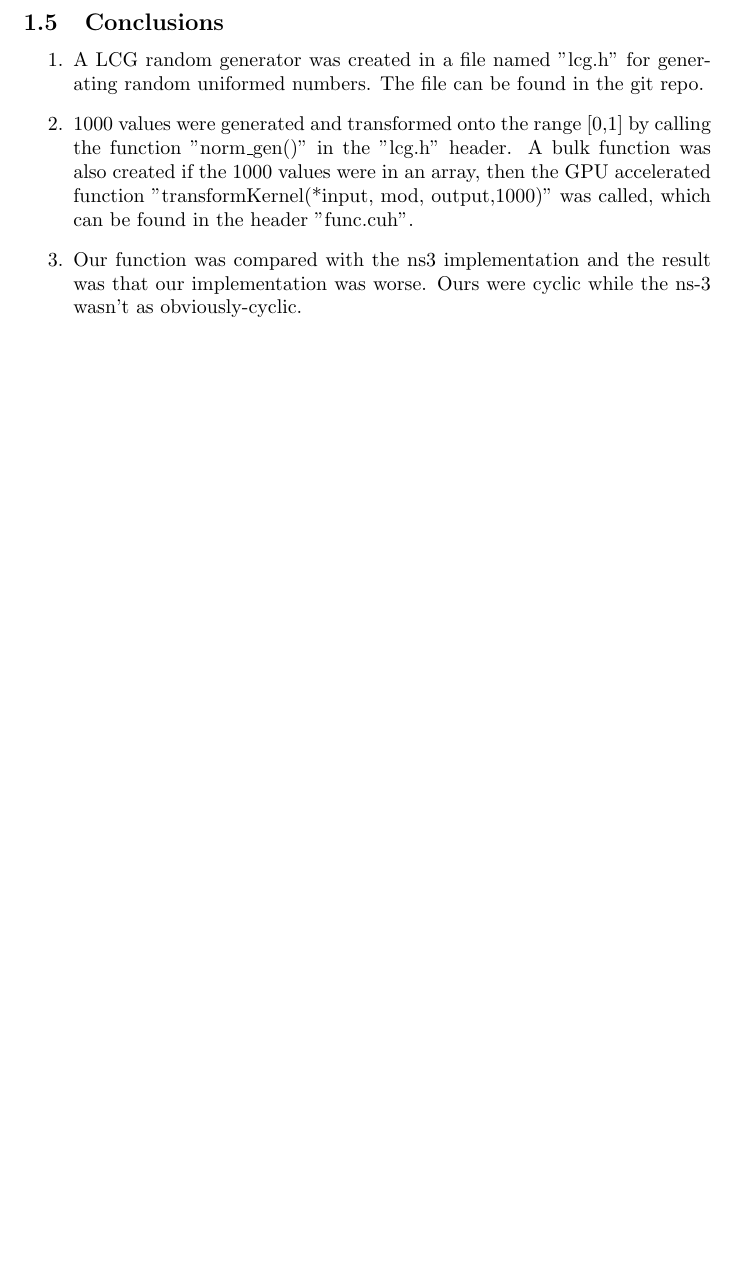
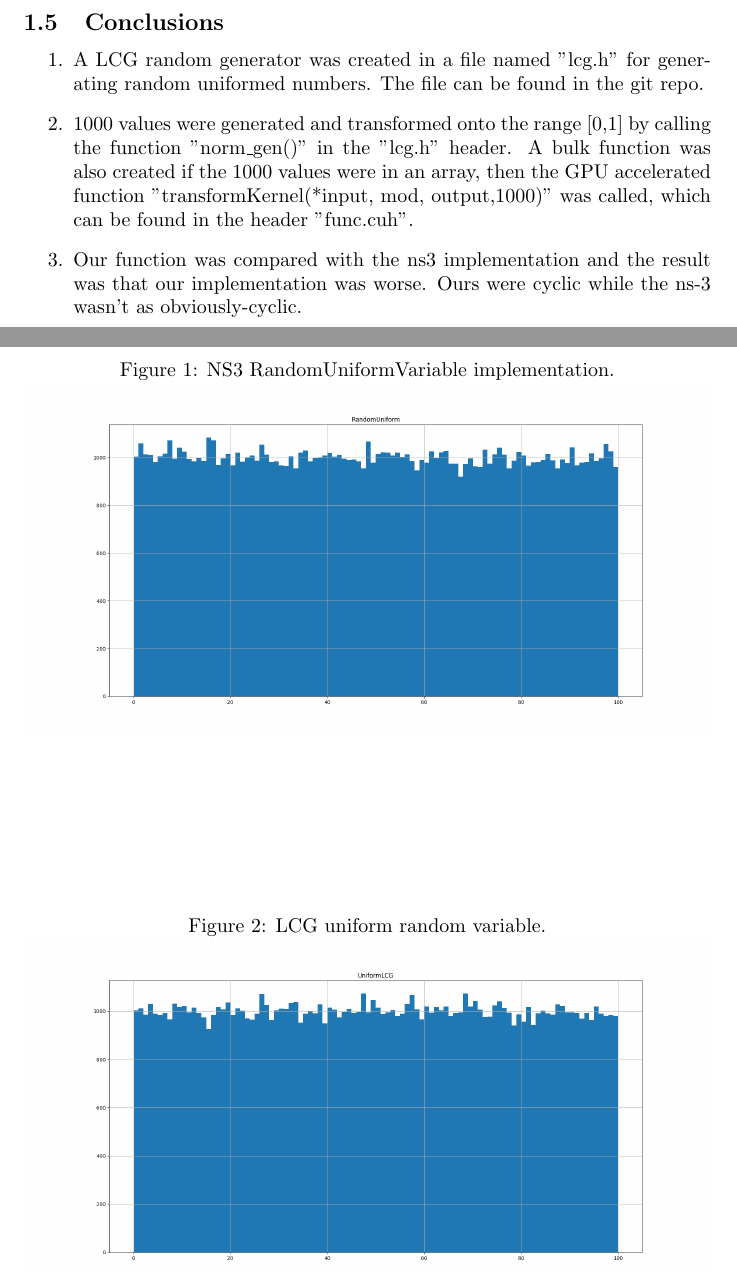
Before and after one commit to NoRines/simulerings_projekt, a LaTeX document (latex/main.tex): part of page 2 of 9 before the commit and two parts of pages 2 and 3 of 11 after it, the two joined at a grey line, cut so that both start at the same text, the shorter picture padded with empty space. Compiled offline with pdfLaTeX.

Commit message:
lade till bilder till texfilen!

```diff
--- a/latex/main.tex
+++ b/latex/main.tex
@@ -60,3 +60,10 @@
 
   This polar method that NS-3 uses is a faster rejection method than many ordinary rejection methods, given that you can generate uniform random values at a fast rate while not using trigonometric function.
   \subsection{Comparison of implementations and distributions}
+  \begin{figure}
+    \caption{NS3 RandomUniformVariable implementation.}
+    \centering
+      \includegraphics[width=\linewidth]{ns3uniform.png}
+  \end{figure}
+  \begin{figure}
+    \caption{LCG uniform random variable.}
```
Also changed, not shown: latex/main.tex (13 more changed lines).
